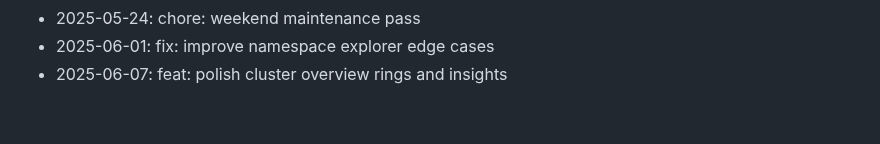
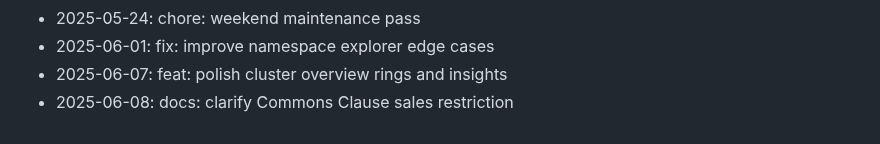
Before and after one commit to zrougamed/pyxis, a Markdown page: docs/CHANGELOG.md, the part around the change. Drawn GitHub-style.

Commit message:
docs: clarify Commons Clause sales restriction

```diff
--- a/docs/CHANGELOG.md
+++ b/docs/CHANGELOG.md
@@ -60,3 +60,4 @@ Weekend development notes for Pyxis.
 - 2025-05-24: chore: weekend maintenance pass
 - 2025-06-01: fix: improve namespace explorer edge cases
 - 2025-06-07: feat: polish cluster overview rings and insights
+- 2025-06-08: docs: clarify Commons Clause sales restriction
```
